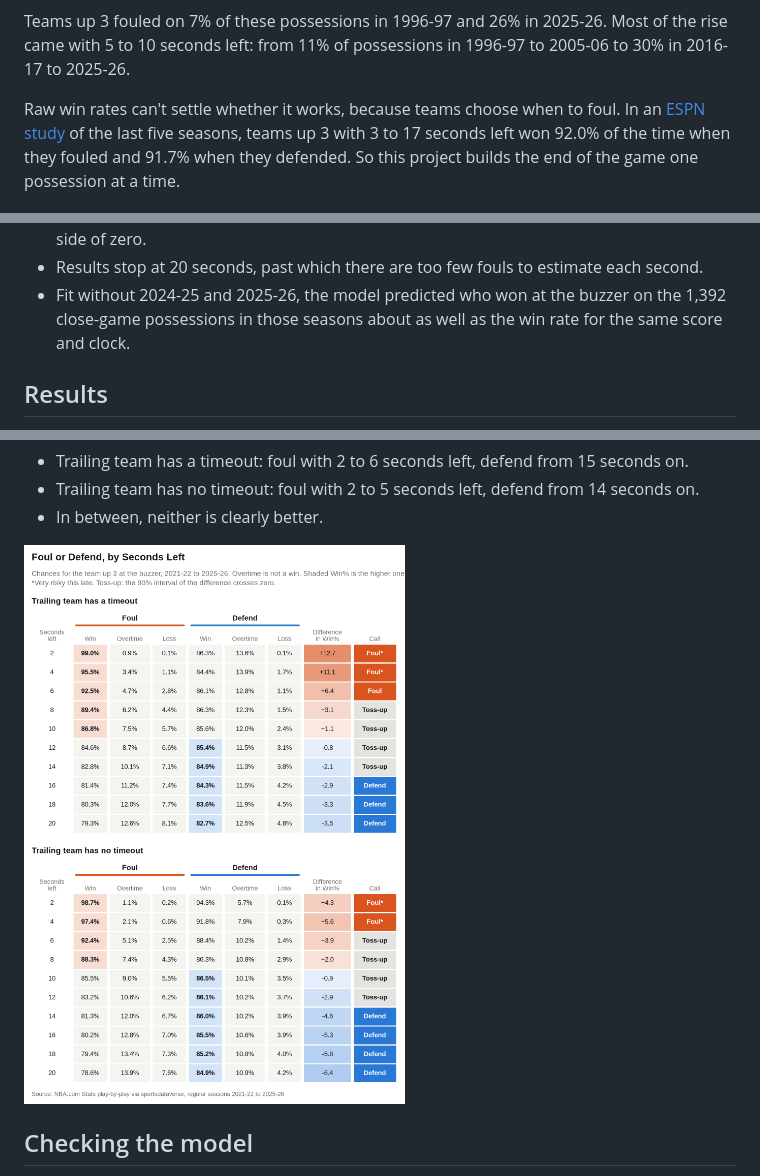
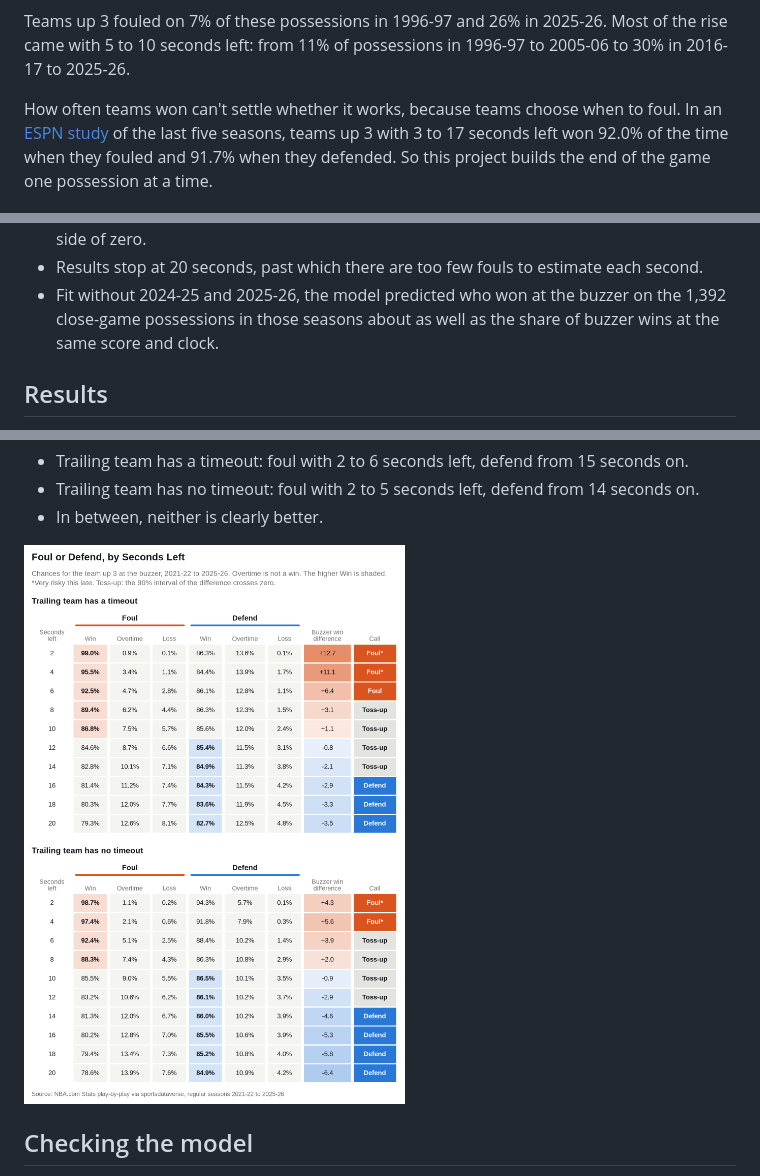
Before and after one commit to Carson-Frost/sports-analytics, a Markdown page: nba-foul-up-3/README.md, 3 parts joined by grey strips. GitHub-like rendering; pictures changed too: nba-foul-up-3/figures/calls.png.

```diff
--- a/nba-foul-up-3/README.md
+++ b/nba-foul-up-3/README.md
@@ -9,7 +9,7 @@ Teams up 3 fouled on 7% of these possessions in 1996-97 and 26% in 2025-26. Most
 with 5 to 10 seconds left: from 11% of possessions in 1996-97 to 2005-06 to 30% in 2016-17 to
 2025-26.
 
-Raw win rates can't settle whether it works, because teams choose when to foul. In an [ESPN
+How often teams won can't settle whether it works, because teams choose when to foul. In an [ESPN
 study](https://www.espn.com/nba/story/_/id/48582233/nba-playoffs-2026-foul-3-san-antonio-spurs-portland-trail-blazers-impact)
 of the last five seasons, teams up 3 with 3 to 17 seconds left won 92.0% of the time when they
 fouled and 91.7% when they defended. So this project builds the end of the game one possession at a
@@ -36,7 +36,8 @@ time.
   replacement. A choice is clearly better when the whole interval is on one side of zero.
 - Results stop at 20 seconds, past which there are too few fouls to estimate each second.
 - Fit without 2024-25 and 2025-26, the model predicted who won at the buzzer on the 1,392 close-game
-  possessions in those seasons about as well as the win rate for the same score and clock.
+  possessions in those seasons about as well as the share of buzzer wins at the same score and
+  clock.
 
 ## Results
 
```
Also changed, not shown: 4 other files.
